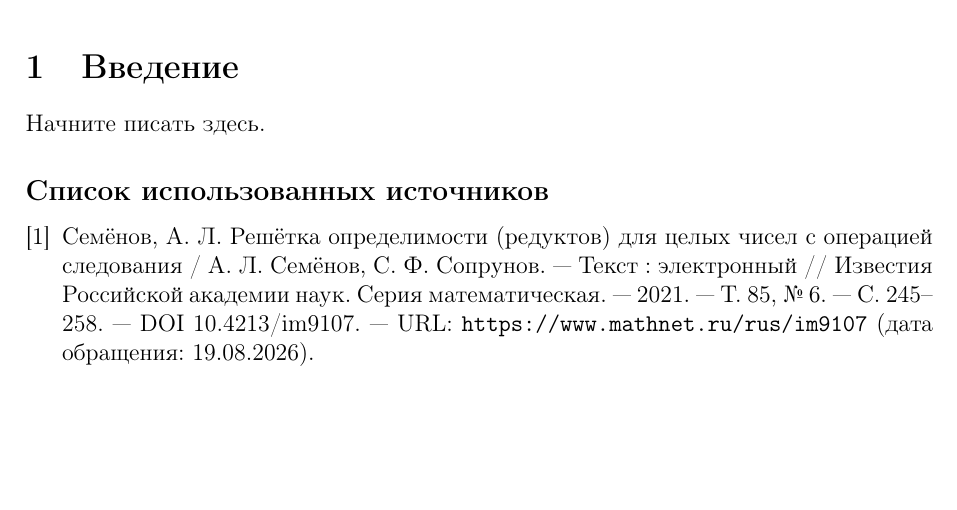
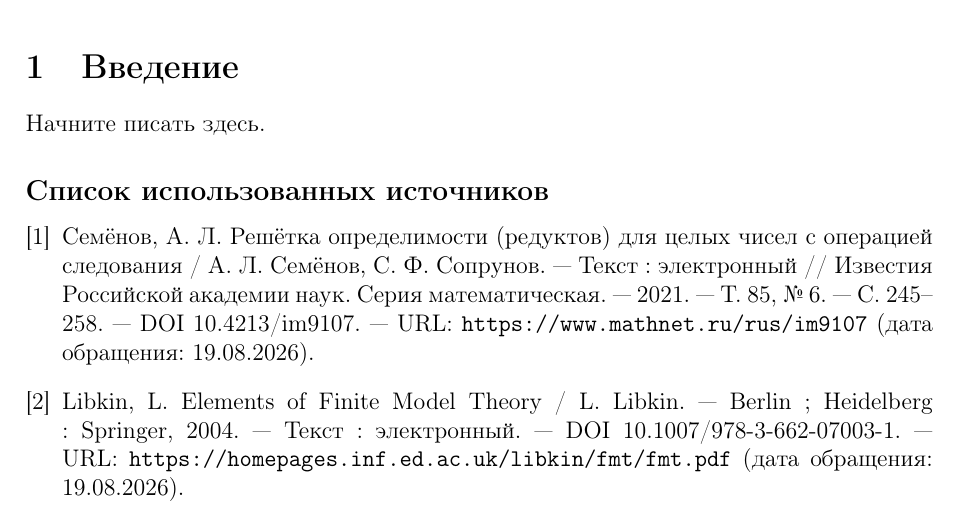
Before and after one commit to Dakirr/DiplomaDrafts26-27, a LaTeX document (latex/main.tex): part of the page, cut so that both start at the same text, the shorter picture padded with empty space. Compiled offline with pdfLaTeX.

Commit message:
bibliography update

```diff
--- a/latex/main.tex
+++ b/latex/main.tex
@@ -34,6 +34,13 @@
 URL: \url{https://www.mathnet.ru/rus/im9107}
 (дата обращения: 19.08.2026).
 
+\bibitem{libkin-fmt}
+Libkin, L. Elements of Finite Model Theory / L.~Libkin. ---
+Berlin ; Heidelberg : Springer, 2004. --- Текст : электронный. ---
+DOI~10.1007/978-3-662-07003-1. ---
+URL: \url{https://homepages.inf.ed.ac.uk/libkin/fmt/fmt.pdf}
+(дата обращения: 19.08.2026).
+
 \end{thebibliography}
 \endgroup
 
```
Also changed, not shown: latex/main.pdf.
